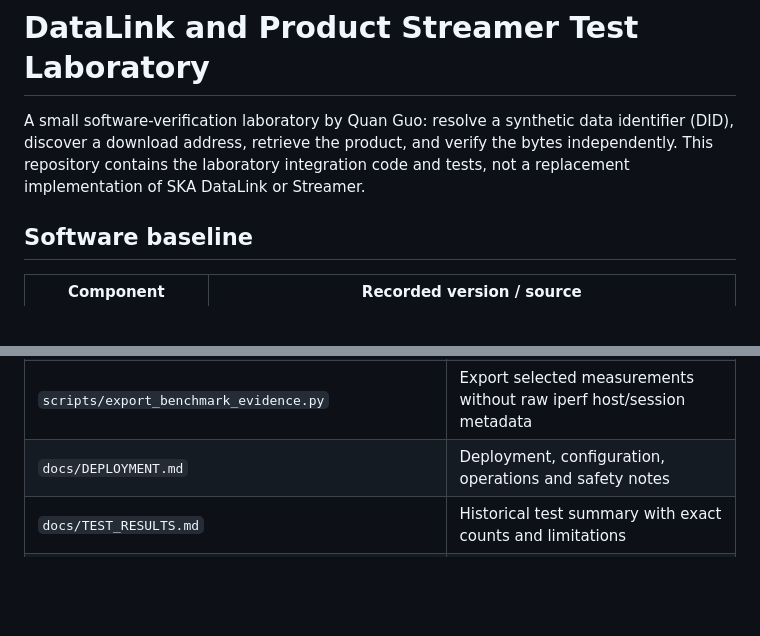
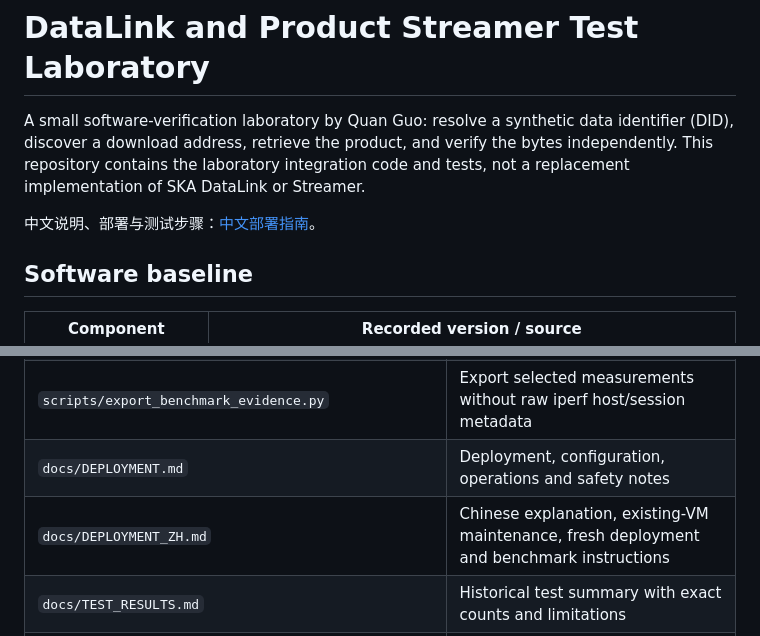
Before and after one commit to guotsuan/datalink-streamer-lab, a Markdown page: README.md, 2 parts joined by grey strips. Rendered like a GitHub page; blank space fills up the shorter version.

Commit message:
Document lab architecture, deployment and SHA-256 tests in Chinese

```diff
--- a/README.md
+++ b/README.md
@@ -4,6 +4,8 @@ A small software-verification laboratory by Quan Guo: resolve a synthetic data
 identifier (DID), discover a download address, retrieve the product, and verify
 the bytes independently. This repository contains the laboratory integration
 code and tests, not a replacement implementation of SKA DataLink or Streamer.
+
+中文说明、部署与测试步骤：[中文部署指南](docs/DEPLOYMENT_ZH.md)。
 
 ## Software baseline
 
@@ -46,6 +48,7 @@ Upstream source and archives are not redistributed here.
 | `scripts/build_speed_report.py` | Build one-page PDF and Markdown reports from benchmark JSON (requires reportlab and pypdf) |
 | `scripts/export_benchmark_evidence.py` | Export selected measurements without raw iperf host/session metadata |
 | `docs/DEPLOYMENT.md` | Deployment, configuration, operations and safety notes |
+| `docs/DEPLOYMENT_ZH.md` | Chinese explanation, existing-VM maintenance, fresh deployment and benchmark instructions |
 | `docs/TEST_RESULTS.md` | Historical test summary with exact counts and limitations |
 | `docs/DataLink_Streamer_Test_Report_EN.pdf` | Six-page English functional report with screenshots and detailed evidence |
 | `docs/large-fits-benchmark.md` | Browser/Python benchmark instructions and VM-specific prerequisites |
```
Also changed, not shown: docs/DEPLOYMENT_ZH.md (added, +326 -0 lines).
